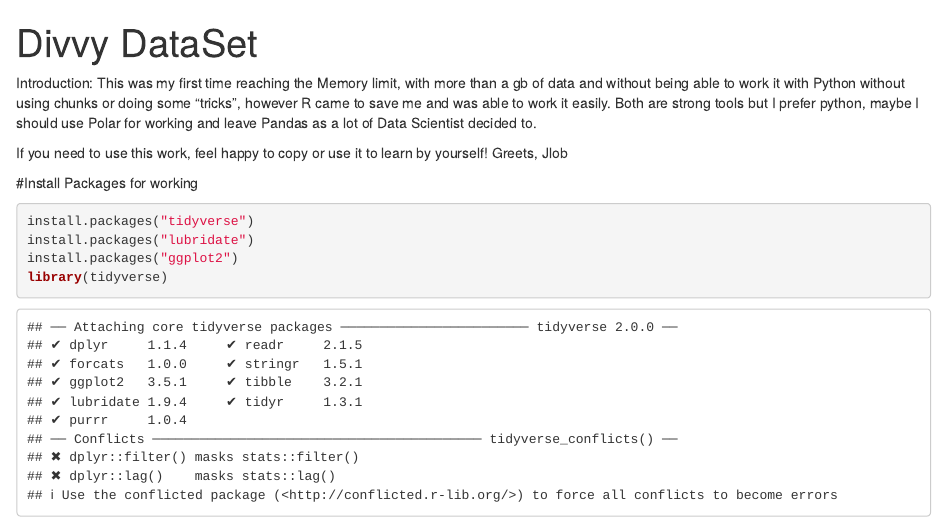
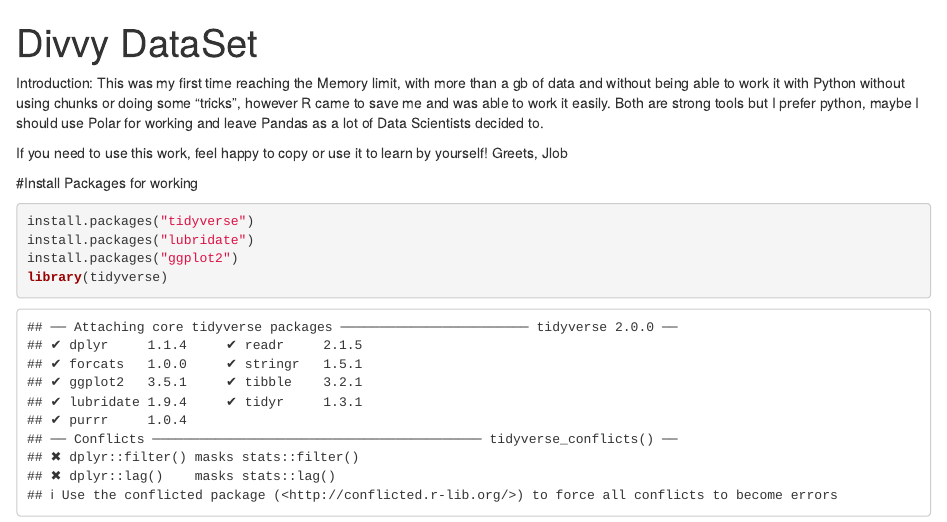
Before and after one commit to jlob97/DataScience-Scripts, an R Markdown document (RStudio Scripts/Divvy DataSet - Script-Resources.Rmd): the page in a window 1100 px wide, from its top. Rendered offline with R 4.5, knitr and Pandoc, with nearby package versions; some code elsewhere in the file could not run offline.

Commit message:
Update Divvy DataSet - Script-Resources.Rmd

```diff
--- a/RStudio Scripts/Divvy DataSet - Script-Resources.Rmd
+++ b/RStudio Scripts/Divvy DataSet - Script-Resources.Rmd
@@ -4,7 +4,7 @@
 ---
 Introduction: This was my first time reaching the Memory limit, with more than a gb of data and without being able to work it with Python without
 using chunks or doing some "tricks", however R came to save me and was able to work it easily. Both are strong tools but I prefer python, maybe I
-should use Polar for working and leave Pandas as a lot of Data Scientist decided to.
+should use Polar for working and leave Pandas as a lot of Data Scientists decided to.
 
 If you need to use this work, feel happy to copy or use it to learn by yourself!
 Greets,
```
